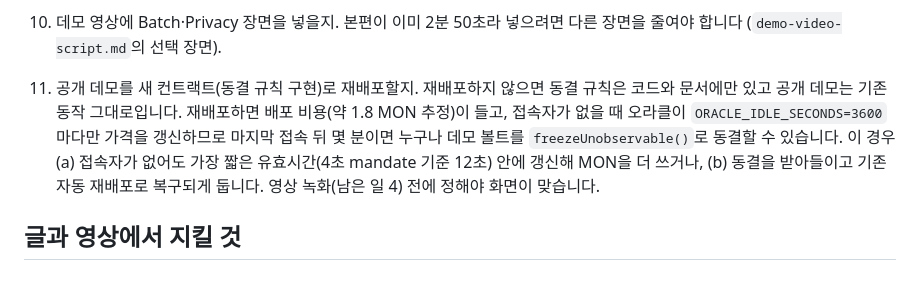
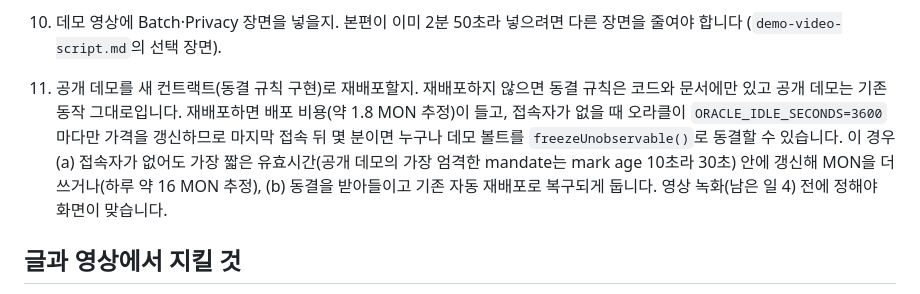
Before and after one commit to jiwon000/mandate, a Markdown page: docs/submission/README.md, the part around the change. Rendered like a GitHub page.

Commit message:
docs(submission): use the live profile's 10s mark age for the idle-oracle cost
Co-Authored-By: Claude Opus 5.5 <noreply@anthropic.com>

```diff
--- a/docs/submission/README.md
+++ b/docs/submission/README.md
@@ -135,7 +135,7 @@ Monad Metropolis 해커톤 Track 1 (Onchain Finance & Trading) 제출까지의
 8. Sponsor bounty를 추가할지 (웹 검색으로 확인, 2026-10-05). Perpl "Best use of Perpl's API"($5,000)와 "Best Analytics / Risk Tool"($3,000) 이름·금액·마감(10-13)은 맞습니다. 다만 "Best use of Perpl's API"는 지금 코드(mock venue, 실제 Perpl 연동 없음 — "실사용을 위해 남은 것" 3번 항목)로는 요건을 못 채울 가능성이 큽니다. "Best Analytics / Risk Tool"은 RiskGuard·DP Reporter가 원칙적으로 맞을 수 있지만, 세부 요건(Perpl 실데이터 연동이 필수인지 등)은 검색만으로 확실히 확인 못 했으니 대시보드에서 직접 확인 필요. 검색 중 "메인넷 배포 필수"라는 요약도 나왔는데, 이건 제출 요건 표에 이미 있는 "메인넷 또는 테스트넷" 확인 내용과 다릅니다 — 추측성 요약이라 신뢰 안 함. 테스트넷 제출이 실제로 요건을 충족하는지 대시보드 원문을 한 번 더 확인하는 걸 권장합니다.
 9. ~~Go-to-market 초안의 가정~~ — 검토함 (2026-10-05): Step 2에 "baseline agent bot을 로드맵에서 가져와 배포"라는 문장이 있었는데, 2026-10-04에 baseline 에이전트를 프로토콜 범위에서 뺀 결정과 어긋나서 "우리가 직접 locking 가능한 간단한 전략으로 첫 볼트를 운영한다"로 고쳤습니다. 나머지 가정(거래소 어댑터 우선순위, 직접 운영 후 개방, 운용자 성과보수 공유 미확정)은 기술적으로 현재 구현과 일치해서 그대로 받아들여도 됩니다.
 10. 데모 영상에 Batch·Privacy 장면을 넣을지. 본편이 이미 2분 50초라 넣으려면 다른 장면을 줄여야 합니다 (`demo-video-script.md`의 선택 장면).
-11. 공개 데모를 새 컨트랙트(동결 규칙 구현)로 재배포할지. 재배포하지 않으면 동결 규칙은 코드와 문서에만 있고 공개 데모는 기존 동작 그대로입니다. 재배포하면 배포 비용(약 1.8 MON 추정)이 들고, 접속자가 없을 때 오라클이 `ORACLE_IDLE_SECONDS=3600`마다만 가격을 갱신하므로 마지막 접속 뒤 몇 분이면 누구나 데모 볼트를 `freezeUnobservable()`로 동결할 수 있습니다. 이 경우 (a) 접속자가 없어도 가장 짧은 유효시간(4초 mandate 기준 12초) 안에 갱신해 MON을 더 쓰거나, (b) 동결을 받아들이고 기존 자동 재배포로 복구되게 둡니다. 영상 녹화(남은 일 4) 전에 정해야 화면이 맞습니다.
+11. 공개 데모를 새 컨트랙트(동결 규칙 구현)로 재배포할지. 재배포하지 않으면 동결 규칙은 코드와 문서에만 있고 공개 데모는 기존 동작 그대로입니다. 재배포하면 배포 비용(약 1.8 MON 추정)이 들고, 접속자가 없을 때 오라클이 `ORACLE_IDLE_SECONDS=3600`마다만 가격을 갱신하므로 마지막 접속 뒤 몇 분이면 누구나 데모 볼트를 `freezeUnobservable()`로 동결할 수 있습니다. 이 경우 (a) 접속자가 없어도 가장 짧은 유효시간(공개 데모의 가장 엄격한 mandate는 mark age 10초라 30초) 안에 갱신해 MON을 더 쓰거나(하루 약 16 MON 추정), (b) 동결을 받아들이고 기존 자동 재배포로 복구되게 둡니다. 영상 녹화(남은 일 4) 전에 정해야 화면이 맞습니다.
 
 ## 글과 영상에서 지킬 것
 
```
